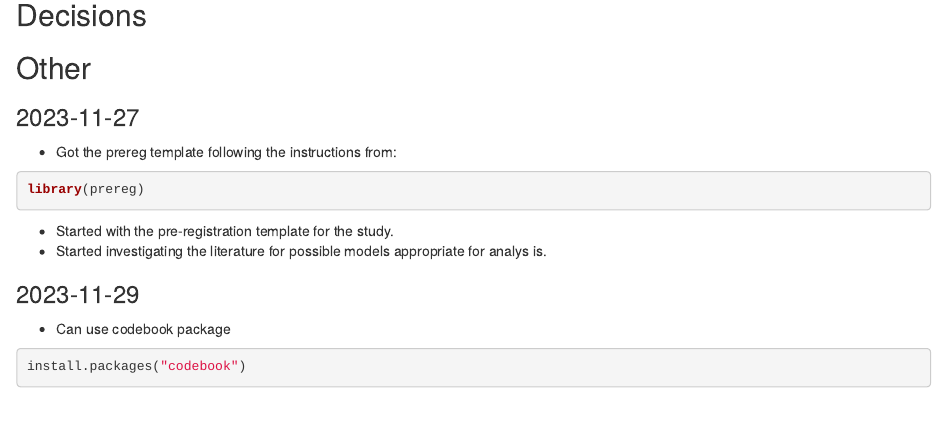
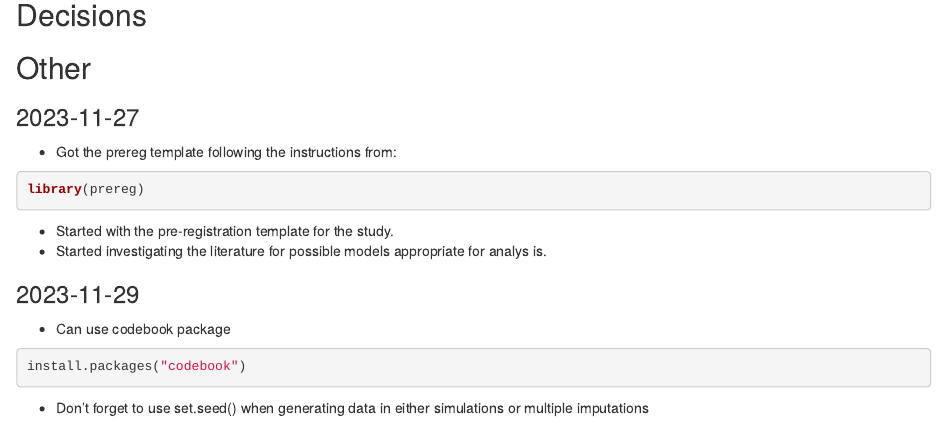
Before and after one commit to azizkaand/prise7-9_paper1, an R Markdown document (project_notes.rmd): the page in a window 1100 px wide, from 270 px down. Rendered offline with R 4.5, knitr and Pandoc, with nearby package versions.

Commit message:
added reminder to use set.seed()

````diff
--- a/project_notes.rmd
+++ b/project_notes.rmd
@@ -27,3 +27,6 @@ is.
 ```{r}
 install.packages("codebook")
 ```
+
+- Don't forget to use set.seed() when generating data in either simulations or
+multiple imputations
````
